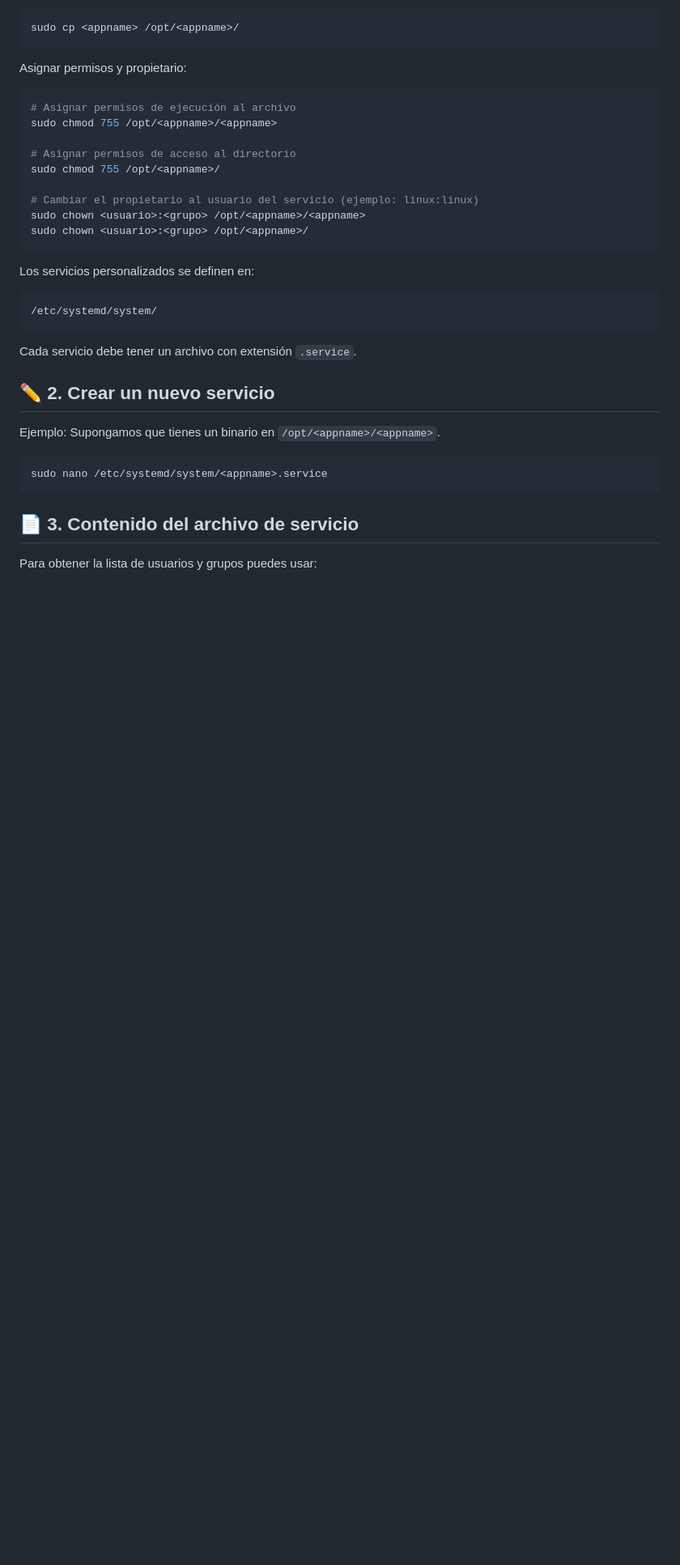
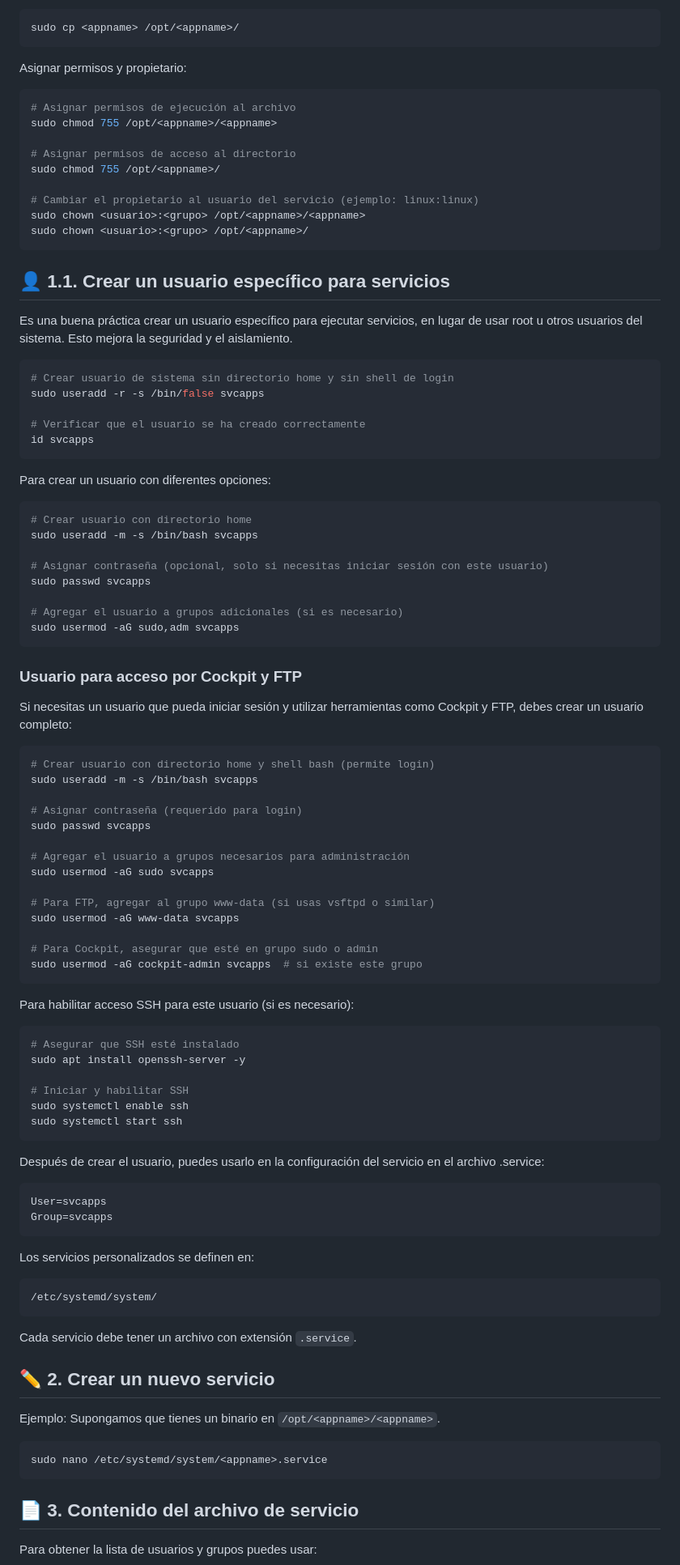
Before and after one commit to rafaelwt/ayuda-configuraciones, a Markdown page: systemd/guia-systemd-ubuntu.md, the part around the change. Shown: that part at 81% size. Rendered like a GitHub page; blank space fills up the shorter version.

Commit message:
Agregar sección sobre la creación de un usuario específico para servicios en la guía de systemd, incluyendo ejemplos de comandos para la creación y configuración del usuario `svcapps`, así como su uso en archivos de servicio.

````diff
--- a/systemd/guia-systemd-ubuntu.md
+++ b/systemd/guia-systemd-ubuntu.md
@@ -37,9 +37,69 @@ sudo chown <usuario>:<grupo> /opt/<appname>/<appname>
 sudo chown <usuario>:<grupo> /opt/<appname>/
 ```
 
+## 👤 1.1. Crear un usuario específico para servicios
 
+Es una buena práctica crear un usuario específico para ejecutar servicios, en lugar de usar root u otros usuarios del sistema. Esto mejora la seguridad y el aislamiento.
 
+```bash
+# Crear usuario de sistema sin directorio home y sin shell de login
+sudo useradd -r -s /bin/false svcapps
 
+# Verificar que el usuario se ha creado correctamente
+id svcapps
+```
+
+Para crear un usuario con diferentes opciones:
+
+```bash
+# Crear usuario con directorio home
+sudo useradd -m -s /bin/bash svcapps
+
+# Asignar contraseña (opcional, solo si necesitas iniciar sesión con este usuario)
+sudo passwd svcapps
+
+# Agregar el usuario a grupos adicionales (si es necesario)
+sudo usermod -aG sudo,adm svcapps
+```
+
+### Usuario para acceso por Cockpit y FTP
+
+Si necesitas un usuario que pueda iniciar sesión y utilizar herramientas como Cockpit y FTP, debes crear un usuario completo:
+
+```bash
+# Crear usuario con directorio home y shell bash (permite login)
+sudo useradd -m -s /bin/bash svcapps
+
+# Asignar contraseña (requerido para login)
+sudo passwd svcapps
+
+# Agregar el usuario a grupos necesarios para administración
+sudo usermod -aG sudo svcapps
+
+# Para FTP, agregar al grupo www-data (si usas vsftpd o similar)
+sudo usermod -aG www-data svcapps
+
+# Para Cockpit, asegurar que esté en grupo sudo o admin
+sudo usermod -aG cockpit-admin svcapps  # si existe este grupo
+```
+
+Para habilitar acceso SSH para este usuario (si es necesario):
+
+```bash
+# Asegurar que SSH esté instalado
+sudo apt install openssh-server -y
+
+# Iniciar y habilitar SSH
+sudo systemctl enable ssh
+sudo systemctl start ssh
+```
+
+Después de crear el usuario, puedes usarlo en la configuración del servicio en el archivo .service:
+
+```bash
+User=svcapps
+Group=svcapps
+```
 
 Los servicios personalizados se definen en:
 
````
